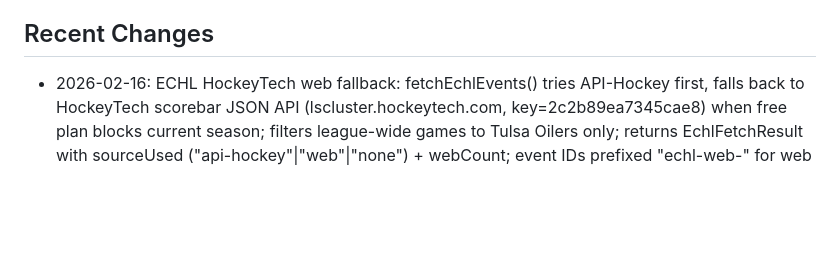
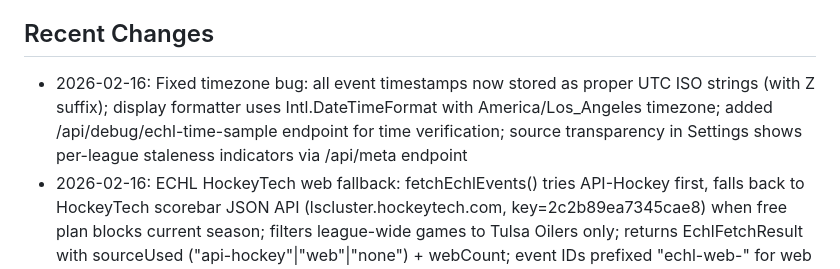
Before and after one commit to designedforuse/pulse, a Markdown page: replit.md, the part around the change. GitHub-like rendering; blank space fills up the shorter version.

Commit message:
Fix timezone errors in event display and storage
Update event fetching to store UTC ISO strings with Z suffix, replace event time formatting with Intl.DateTimeFormat using America/Los_Angeles timezone, and add a debug endpoint for time verification.

Replit-Commit-Author: Agent
Replit-Commit-Session-Id: 36d9c65a-6169-451a-ae53-13c3b3c4e8b0
Replit-Commit-Checkpoint-Type: full_checkpoint
Replit-Commit-Event-Id: 4a6e33b5-f2da-441f-9961-cad7bf2989c8
Replit-Commit-Screenshot-Url: https://storage.googleapis.com/screenshot-production-us-central1/06826ca3-9087-4cde-8396-5158a334fa76/36d9c65a-6169-451a-ae53-13c3b3c4e8b0/GCXaER9
Replit-Helium-Checkpoint-Created: true

```diff
--- a/replit.md
+++ b/replit.md
@@ -68,6 +68,7 @@ constants/
 - Native liquid glass tabs on iOS 26+, classic blur tabs otherwise
 
 ## Recent Changes
+- 2026-02-16: Fixed timezone bug: all event timestamps now stored as proper UTC ISO strings (with Z suffix); display formatter uses Intl.DateTimeFormat with America/Los_Angeles timezone; added /api/debug/echl-time-sample endpoint for time verification; source transparency in Settings shows per-league staleness indicators via /api/meta endpoint
 - 2026-02-16: ECHL HockeyTech web fallback: fetchEchlEvents() tries API-Hockey first, falls back to HockeyTech scorebar JSON API (lscluster.hockeytech.com, key=2c2b89ea7345cae8) when free plan blocks current season; filters league-wide games to Tulsa Oilers only; returns EchlFetchResult with sourceUsed ("api-hockey"|"web"|"none") + webCount; event IDs prefixed "echl-web-" for web source; Settings shows ECHL source + Tulsa game count; /api/debug/sources includes echlSourceUsed + echlWebCount
 - 2026-02-16: ECHL schedule automation via API-Hockey (api-sports.io): scripts/updateEchlSchedule.ts discovers ECHL league ID + current season, caches in data/leagueIds.json, fetches games per date with season param, merges with retention [now-14d, now+21d], early-exits on free plan limitation; wired into refresh pipeline with echlCount/echlAdded/echlUpdated/echlPruned; GET /api/debug/sources returns counts by source; Settings shows ECHL counts + cache stats
 - 2026-02-16: Mode detail screens split events into "This weekend" and "Next weekend" subsections per pack; completed games show "FINAL" badge with dimmed card (opacity 0.65); sort: live > upcoming > completed; Nights time window extended to 16:00–02:00
```
